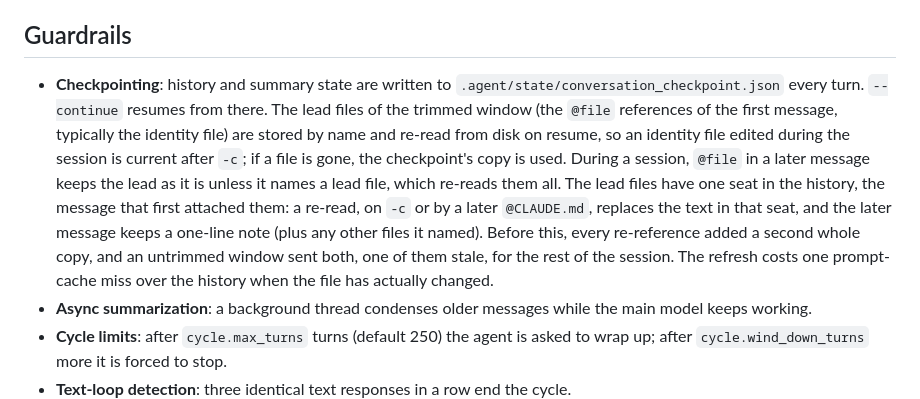
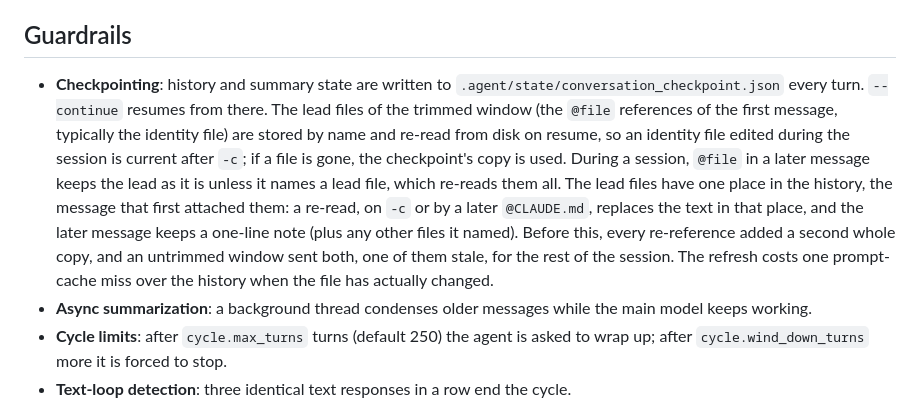
Before and after one commit to mblakemore/agent, a Markdown page: docs/how-it-works.md, the part around the change. Drawn GitHub-style.

Commit message:
docs: the lead files' one place in the history (how-it-works, AI Commons, CLI)

```diff
--- a/docs/how-it-works.md
+++ b/docs/how-it-works.md
@@ -11,7 +11,7 @@ Each cycle is a turn loop:
 
 ## Guardrails
 
-- **Checkpointing**: history and summary state are written to `.agent/state/conversation_checkpoint.json` every turn. `--continue` resumes from there. The lead files of the trimmed window (the `@file` references of the first message, typically the identity file) are stored by name and re-read from disk on resume, so an identity file edited during the session is current after `-c`; if a file is gone, the checkpoint's copy is used. During a session, `@file` in a later message keeps the lead as it is unless it names a lead file, which re-reads them all. The lead files have one seat in the history, the message that first attached them: a re-read, on `-c` or by a later `@CLAUDE.md`, replaces the text in that seat, and the later message keeps a one-line note (plus any other files it named). Before this, every re-reference added a second whole copy, and an untrimmed window sent both, one of them stale, for the rest of the session. The refresh costs one prompt-cache miss over the history when the file has actually changed.
+- **Checkpointing**: history and summary state are written to `.agent/state/conversation_checkpoint.json` every turn. `--continue` resumes from there. The lead files of the trimmed window (the `@file` references of the first message, typically the identity file) are stored by name and re-read from disk on resume, so an identity file edited during the session is current after `-c`; if a file is gone, the checkpoint's copy is used. During a session, `@file` in a later message keeps the lead as it is unless it names a lead file, which re-reads them all. The lead files have one place in the history, the message that first attached them: a re-read, on `-c` or by a later `@CLAUDE.md`, replaces the text in that place, and the later message keeps a one-line note (plus any other files it named). Before this, every re-reference added a second whole copy, and an untrimmed window sent both, one of them stale, for the rest of the session. The refresh costs one prompt-cache miss over the history when the file has actually changed.
 - **Async summarization**: a background thread condenses older messages while the main model keeps working.
 - **Cycle limits**: after `cycle.max_turns` turns (default 250) the agent is asked to wrap up; after `cycle.wind_down_turns` more it is forced to stop.
 - **Text-loop detection**: three identical text responses in a row end the cycle.
```
